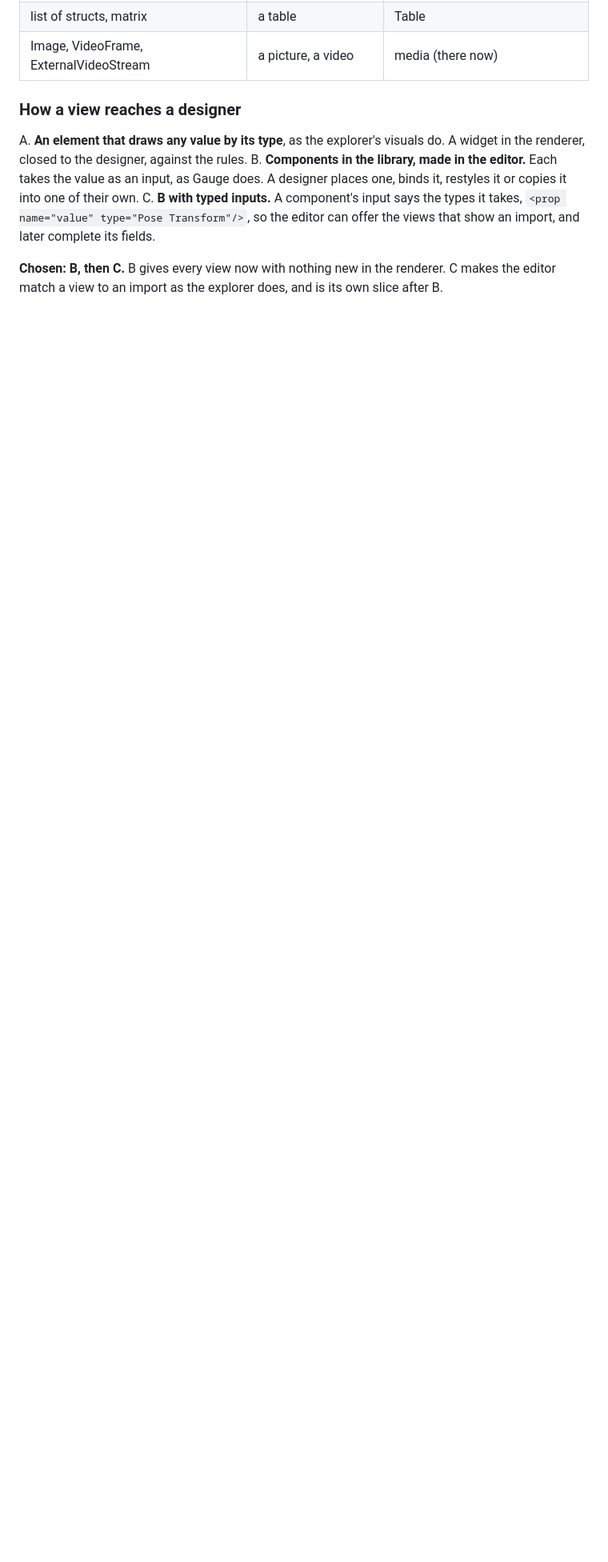
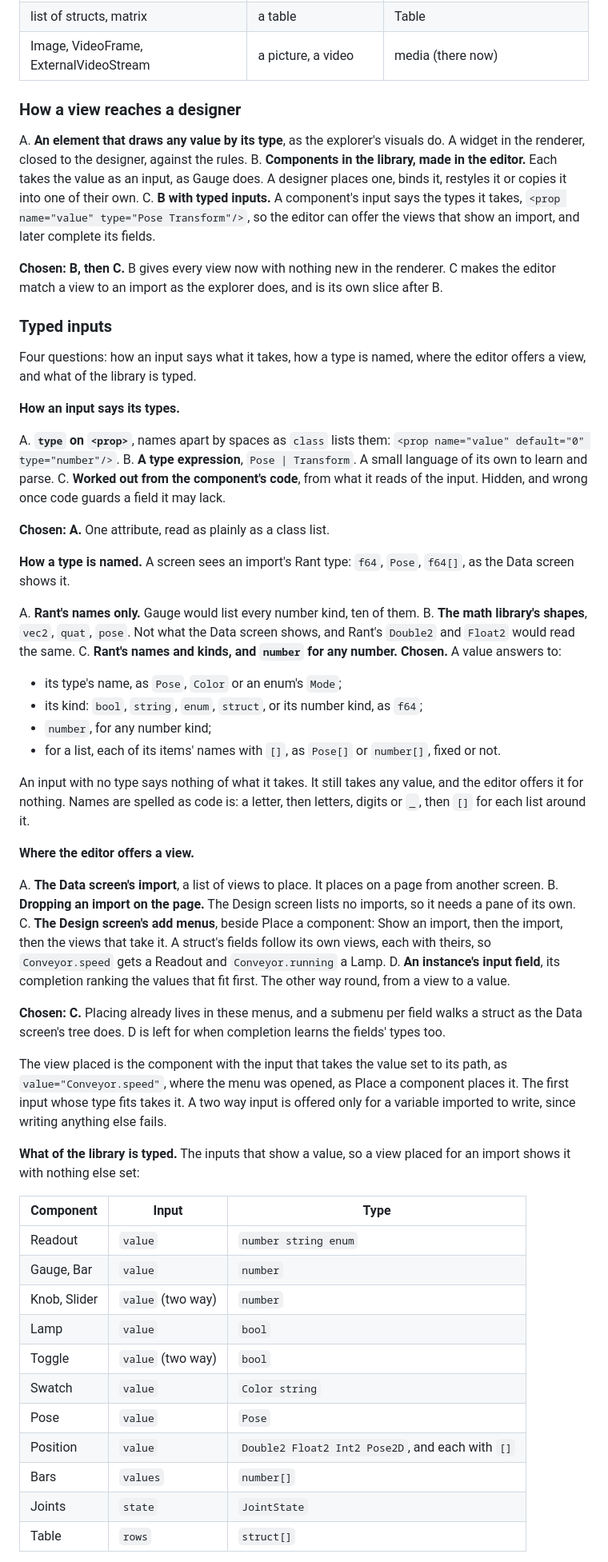
Before and after one commit to KosmosisDire/rant-hmi, a Markdown page: docs/design/visuals.md, the part around one of its changes. Shown at 80% size. GitHub-like rendering; blank space fills up the shorter version.

Commit message:
Record typed inputs in the visuals design

```diff
--- a/docs/design/visuals.md
+++ b/docs/design/visuals.md
@@ -127,3 +127,72 @@ C. **B with typed inputs.** A component's input says the types it takes,
 
 **Chosen: B, then C.** B gives every view now with nothing new in the renderer. C makes the
 editor match a view to an import as the explorer does, and is its own slice after B.
+
+### Typed inputs
+
+Four questions: how an input says what it takes, how a type is named, where the editor offers
+a view, and what of the library is typed.
+
+**How an input says its types.**
+
+A. **`type` on `<prop>`**, names apart by spaces as `class` lists them:
+   `<prop name="value" default="0" type="number"/>`.
+B. **A type expression**, `Pose | Transform`. A small language of its own to learn and parse.
+C. **Worked out from the component's code**, from what it reads of the input. Hidden, and
+   wrong once code guards a field it may lack.
+
+**Chosen: A.** One attribute, read as plainly as a class list.
+
+**How a type is named.** A screen sees an import's Rant type: `f64`, `Pose`, `f64[]`, as the
+Data screen shows it.
+
+A. **Rant's names only.** Gauge would list every number kind, ten of them.
+B. **The math library's shapes**, `vec2`, `quat`, `pose`. Not what the Data screen shows, and
+   Rant's `Double2` and `Float2` would read the same.
+C. **Rant's names and kinds, and `number` for any number.** **Chosen.** A value answers to:
+   - its type's name, as `Pose`, `Color` or an enum's `Mode`;
+   - its kind: `bool`, `string`, `enum`, `struct`, or its number kind, as `f64`;
+   - `number`, for any number kind;
+   - for a list, each of its items' names with `[]`, as `Pose[]` or `number[]`, fixed or not.
+
+An input with no type says nothing of what it takes. It still takes any value, and the editor
+offers it for nothing. Names are spelled as code is: a letter, then letters, digits or `_`,
+then `[]` for each list around it.
+
+**Where the editor offers a view.**
+
+A. **The Data screen's import**, a list of views to place. It places on a page from another
+   screen.
+B. **Dropping an import on the page.** The Design screen lists no imports, so it needs a pane
+   of its own.
+C. **The Design screen's add menus**, beside Place a component: Show an import, then the
+   import, then the views that take it. A struct's fields follow its own views, each with
+   theirs, so `Conveyor.speed` gets a Readout and `Conveyor.running` a Lamp.
+D. **An instance's input field**, its completion ranking the values that fit first. The other
+   way round, from a view to a value.
+
+**Chosen: C.** Placing already lives in these menus, and a submenu per field walks a struct as
+the Data screen's tree does. D is left for when completion learns the fields' types too.
+
+The view placed is the component with the input that takes the value set to its path, as
+`value="Conveyor.speed"`, where the menu was opened, as Place a component places it. The first
+input whose type fits takes it. A two way input is offered only for a variable imported to
+write, since writing anything else fails.
+
+**What of the library is typed.** The inputs that show a value, so a view placed for an import
+shows it with nothing else set:
+
+| Component | Input | Type |
+| --- | --- | --- |
+| Readout | `value` | `number string enum` |
+| Gauge, Bar | `value` | `number` |
+| Knob, Slider | `value` (two way) | `number` |
+| Lamp | `value` | `bool` |
+| Toggle | `value` (two way) | `bool` |
+| Swatch | `value` | `Color string` |
+| Pose | `value` | `Pose` |
+| Position | `value` | `Double2 Float2 Int2 Pose2D`, and each with `[]` |
+| Bars | `values` | `number[]` |
+| Joints | `state` | `JointState` |
+| Table | `rows` | `struct[]` |
+
```
Also changed, not shown: other parts of docs/design/visuals.md (+31 -0 lines).
